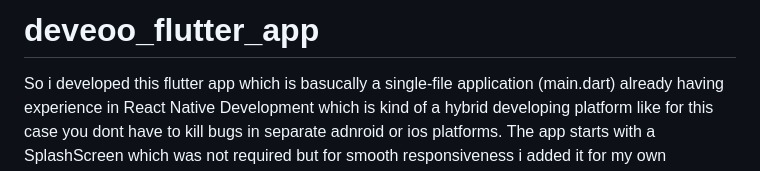
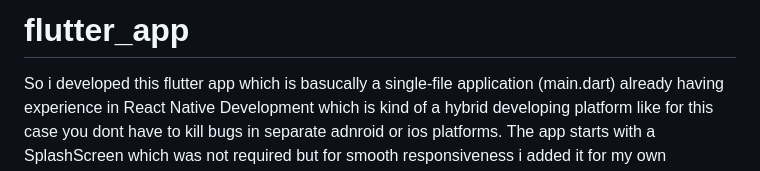
Before and after one commit to noob-hamza-00/Deveoo-flutter-test-app, a Markdown page: README.md, the part around the change. Rendered like a GitHub page.

```diff
--- a/README.md
+++ b/README.md
@@ -1,4 +1,4 @@
-# deveoo_flutter_app
+# flutter_app
 
 So i developed this flutter app which is basucally a single-file application (main.dart) already having experience in React Native Development which is kind of a hybrid developing platform like for this case you dont have to kill bugs in separate adnroid or ios platforms.
 The app starts with a SplashScreen which was not required but for smooth responsiveness i added it for my own satisfaction which displays "Deveoo Flutter Intern Test App" for 3 seconds before navigating to the MainScreen, which serves as the navigation hub with a bonus Bottom Navigation Bar for switching between the HomeScreen and AboutScreen. The HomeScreen uses a ListView.builder to display for the posts: "Post 1" to "Post 10" in from of Card widgets, which we can further tap to open the display screens, which gets the comments from jsonplaceholder.typicode.com using FutureBuilder and before displaying it shows the loading spinner. The About Tab goes to the  personal details page, which i did for the bonus. But i also added the Drawer in the MainScreen which is also not required but it further  provides an additional navigation option.
```
